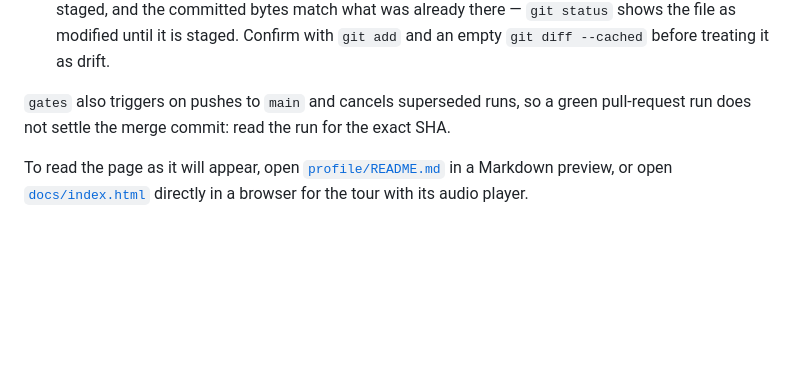
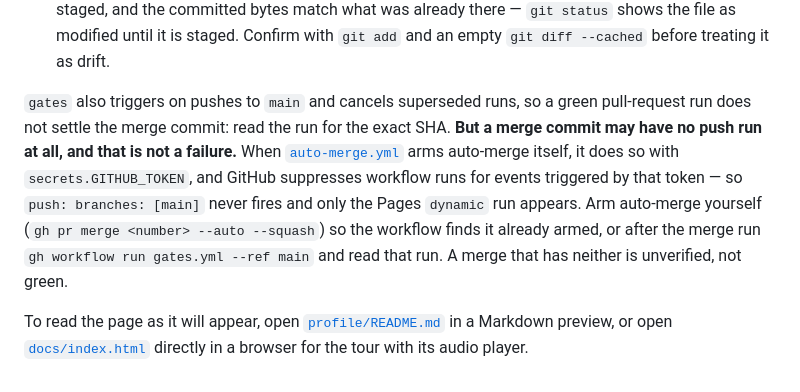
Before and after one commit to Pukujan/stylish-profile, a Markdown page: README.md, the part around the change. Rendered like a GitHub page; blank space fills up the shorter version.

```diff
--- a/README.md
+++ b/README.md
@@ -97,6 +97,6 @@ Three ordering rules, each of which cost a red `gates` run to learn, plus one ar
 - **`derive_dark_assets.py --check` is a byte comparison**, so it only passes when the dark files were derived with the same Pillow, numpy and scipy that `gates.yml` pins. Compare the local versions against those pins before re-deriving, or the runner will reject a file nobody can reproduce.
 - **`continuity docs render` rewriting `docs/CONTINUITY_INDEX.md` with CRLF line endings is not a change.** On a Windows checkout the renderer writes CRLF, git normalizes to LF when the file is staged, and the committed bytes match what was already there — `git status` shows the file as modified until it is staged. Confirm with `git add` and an empty `git diff --cached` before treating it as drift.
 
-`gates` also triggers on pushes to `main` and cancels superseded runs, so a green pull-request run does not settle the merge commit: read the run for the exact SHA.
+`gates` also triggers on pushes to `main` and cancels superseded runs, so a green pull-request run does not settle the merge commit: read the run for the exact SHA. **But a merge commit may have no push run at all, and that is not a failure.** When [`auto-merge.yml`](.github/workflows/auto-merge.yml) arms auto-merge itself, it does so with `secrets.GITHUB_TOKEN`, and GitHub suppresses workflow runs for events triggered by that token — so `push: branches: [main]` never fires and only the Pages `dynamic` run appears. Arm auto-merge yourself (`gh pr merge <number> --auto --squash`) so the workflow finds it already armed, or after the merge run `gh workflow run gates.yml --ref main` and read that run. A merge that has neither is unverified, not green.
 
 To read the page as it will appear, open [`profile/README.md`](profile/README.md) in a Markdown preview, or open [`docs/index.html`](docs/index.html) directly in a browser for the tour with its audio player.
```
Also changed, not shown: docs/CONTINUITY_INDEX.md (+1 -1 lines), tasks/TASK-SP-0008-hero-redraw-and-page-lead.md (+23 -0 lines).
